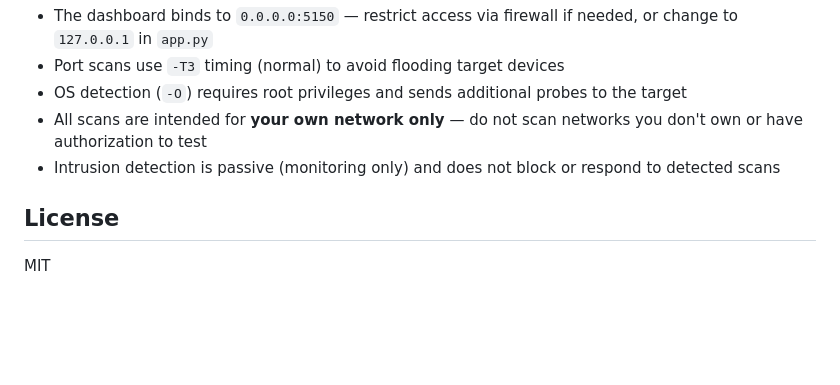
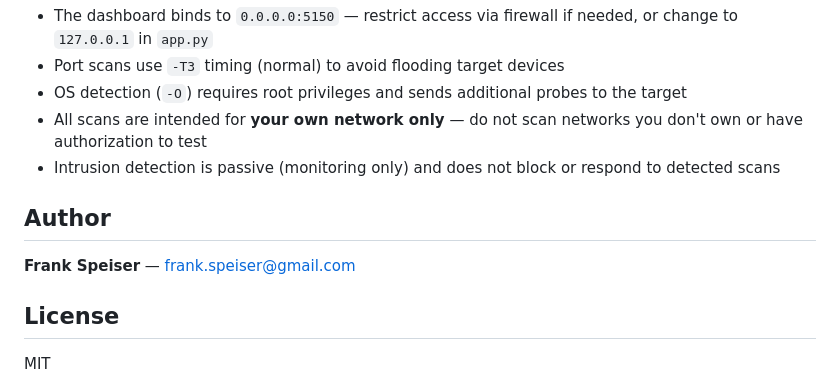
Before and after one commit to fxspeiser/loki-vigilant, a Markdown page: README.md, the part around the change. Drawn GitHub-style; blank space fills up the shorter version.

```diff
--- a/README.md
+++ b/README.md
@@ -155,6 +155,10 @@ loki-vigilant/
 - All scans are intended for **your own network only** — do not scan networks you don't own or have authorization to test
 - Intrusion detection is passive (monitoring only) and does not block or respond to detected scans
 
+## Author
+
+**Frank Speiser** — [frank.speiser@gmail.com](mailto:frank.speiser@gmail.com)
+
 ## License
 
 MIT
```
